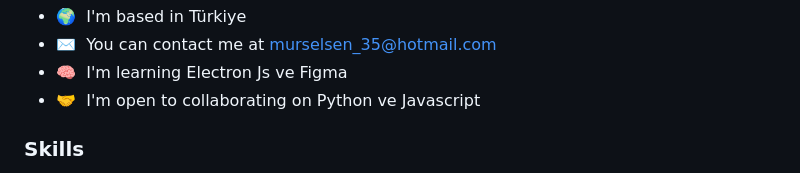
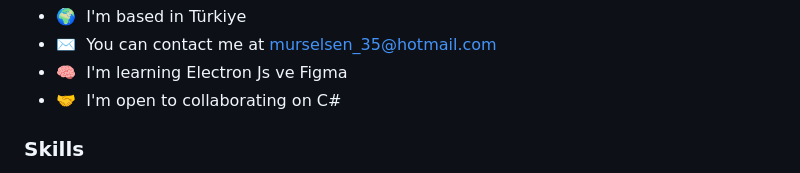
Before and after one commit to murselsen/MRSL-9700, a Markdown page: README.md, the part around the change. Drawn GitHub-style.

```diff
--- a/README.md
+++ b/README.md
@@ -12,7 +12,7 @@ Javascript & Python Developer
 * 🌍  I'm based in Türkiye
 * ✉️  You can contact me at [murselsen\_35@hotmail.com](mailto:murselsen_35@hotmail.com)
 * 🧠  I'm learning Electron Js ve Figma
-* 🤝  I'm open to collaborating on Python ve Javascript
+* 🤝  I'm open to collaborating on C#
 
 ### Skills
 
```
